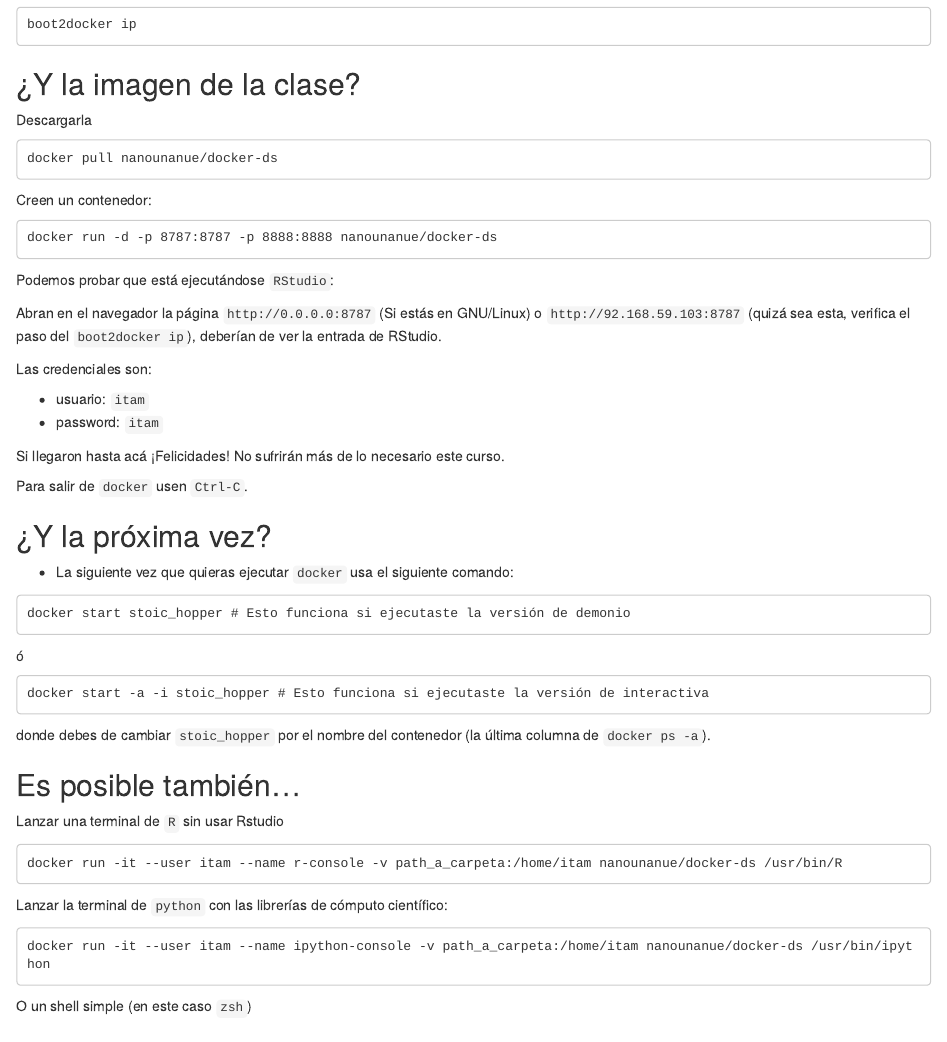
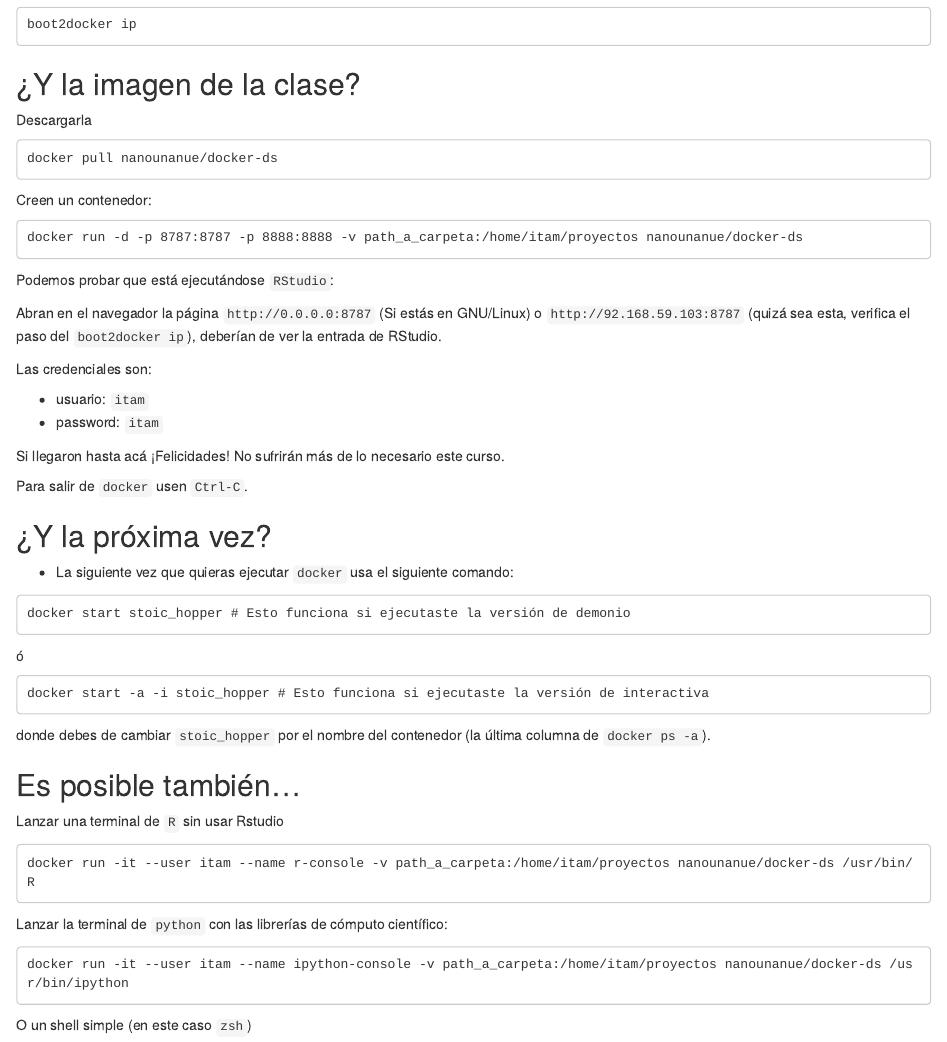
Before and after one commit to terandes/mate-computacional, an R Markdown document (lecture_1/0-docker.Rmd): the page in a window 1100 px wide, from 2150 px down. Rendered offline with R 4.5, knitr and Pandoc, with nearby package versions.

Commit message:
Update 0-docker.Rmd

````diff
--- a/lecture_1/0-docker.Rmd
+++ b/lecture_1/0-docker.Rmd
@@ -142,7 +142,7 @@
 Creen un contenedor:
 
 ```
-docker run -d -p 8787:8787 -p 8888:8888 nanounanue/docker-ds
+docker run -d -p 8787:8787 -p 8888:8888 -v path_a_carpeta:/home/itam/proyectos nanounanue/docker-ds
 ```
 
 Podemos probar que está ejecutándose `RStudio`:
@@ -184,13 +184,13 @@
 
 
 ```
-docker run -it --user itam --name r-console -v path_a_carpeta:/home/itam nanounanue/docker-ds /usr/bin/R
+docker run -it --user itam --name r-console -v path_a_carpeta:/home/itam/proyectos nanounanue/docker-ds /usr/bin/R
 ```
 
 Lanzar la terminal de `python` con las librerías de cómputo científico:
 
 ```
-docker run -it --user itam --name ipython-console -v path_a_carpeta:/home/itam nanounanue/docker-ds /usr/bin/ipython
+docker run -it --user itam --name ipython-console -v path_a_carpeta:/home/itam/proyectos nanounanue/docker-ds /usr/bin/ipython
 ```
 
 O un shell simple (en este caso `zsh`)
````
Also changed, not shown: lecture_1/0-docker.Rmd (2 more changed lines).
